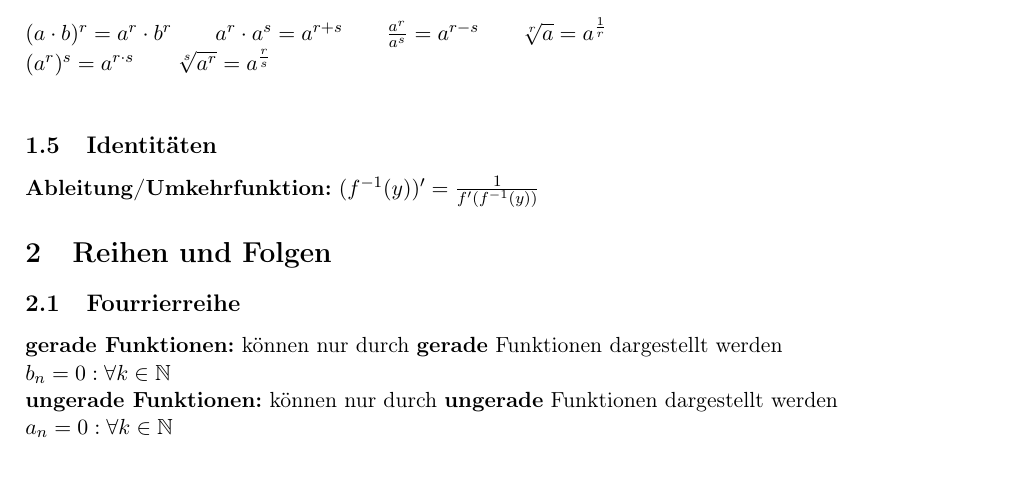
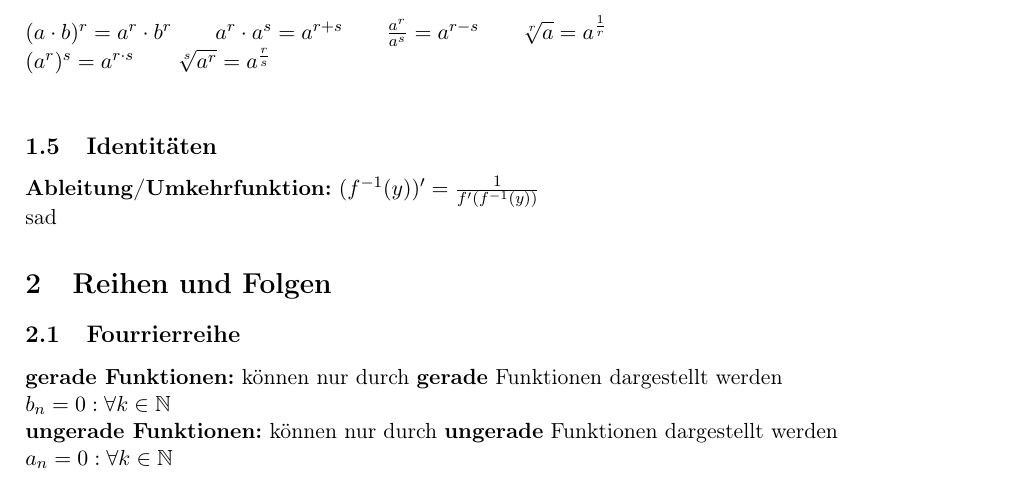
Before and after one commit to Johnny122133/Mitschriften_Uni, a LaTeX document (MathMeth_Wissenssammlung/main.tex): part of page 2 of 17, cut so that both start at the same text. Compiled offline with pdfLaTeX.

Commit message:
test .pdf in git

```diff
--- a/MathMeth_Wissenssammlung/main.tex
+++ b/MathMeth_Wissenssammlung/main.tex
@@ -20,6 +20,7 @@
 \section{Begriffe / Zeichen / Rechenregeln}
 \input{tex/Begriffe}
 
+sad
 %%%%
 \section{Reihen und Folgen}
 \input{./tex/Reihen.tex}
```
